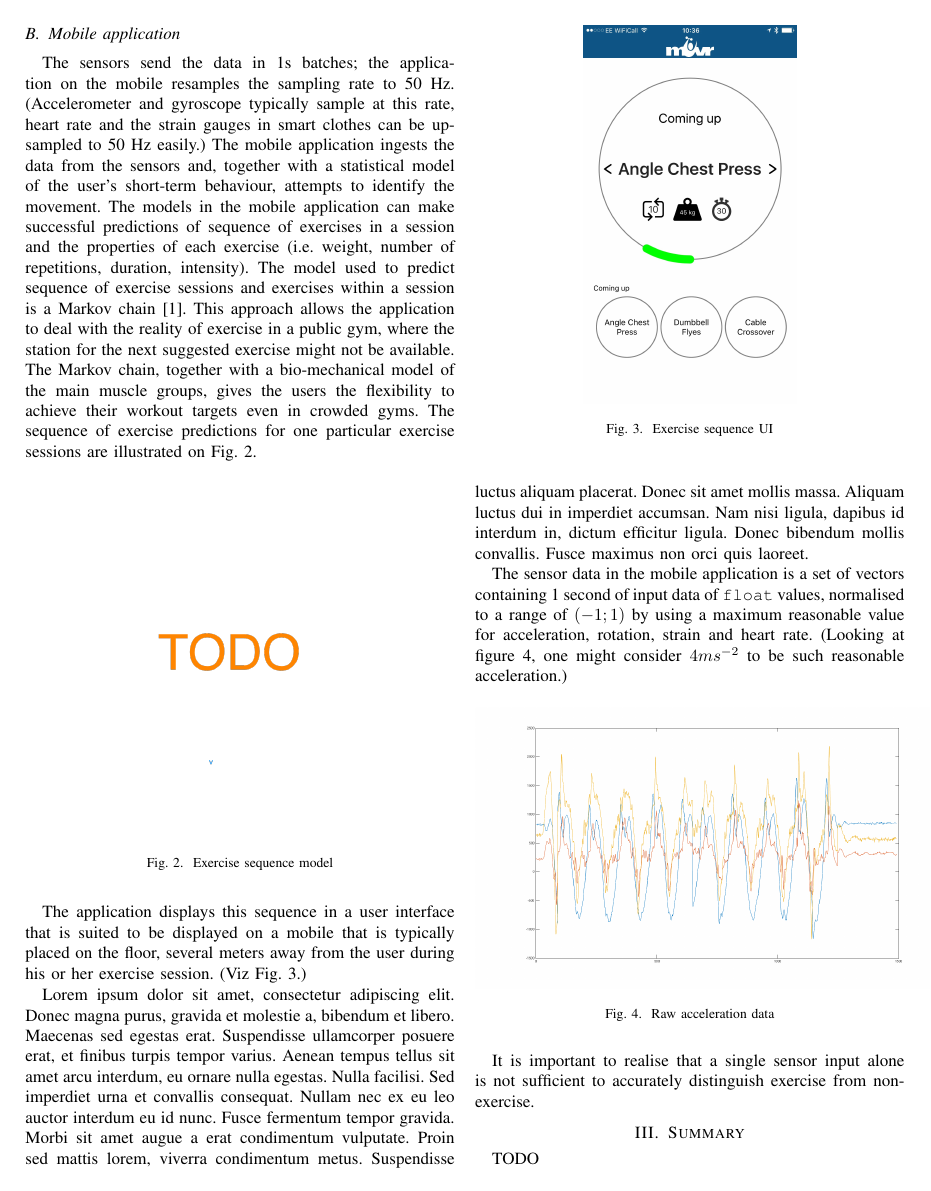
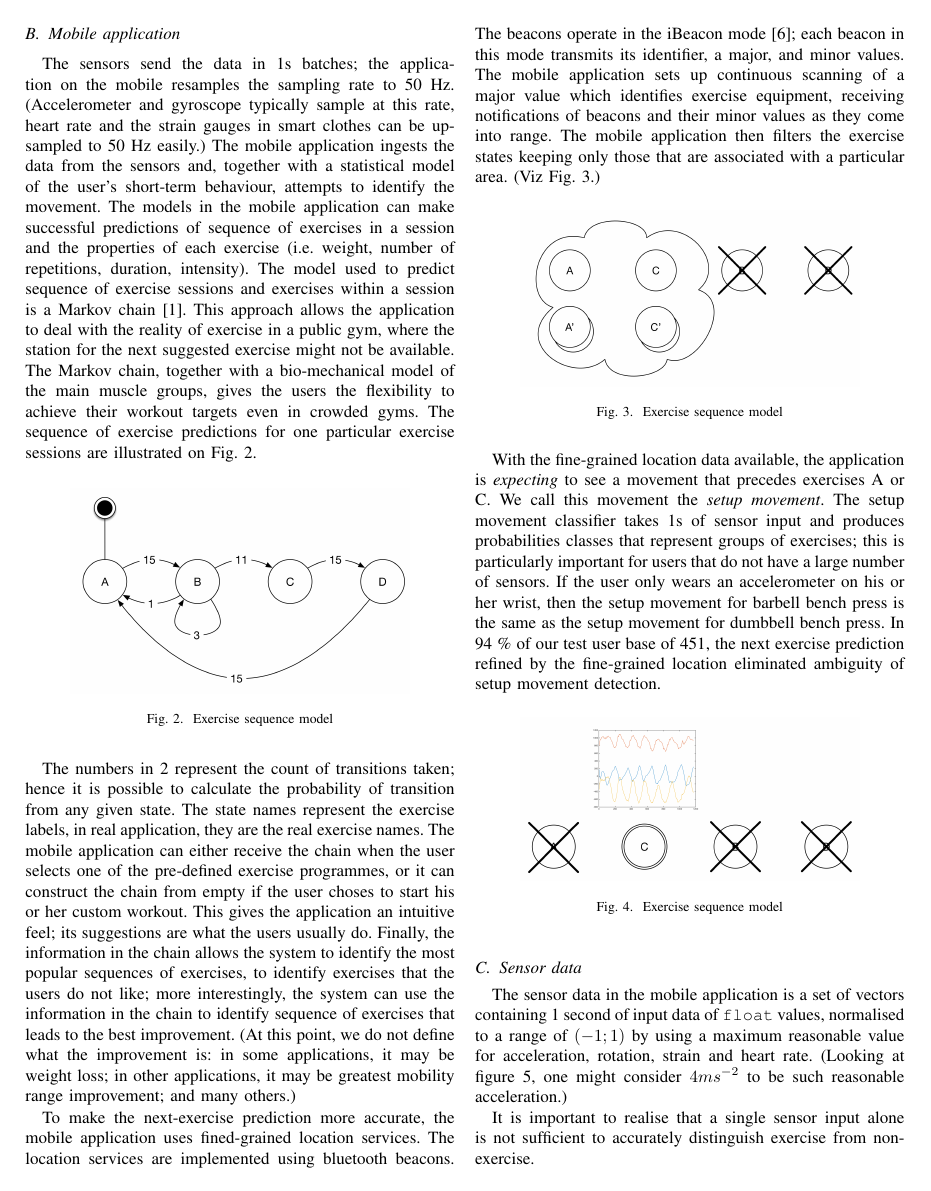
Before and after one commit to eigengo/spark-reference-architecture, a LaTeX paper (sensordata-batch-ml/root.tex): page 2 of 3. Compiled offline with pdfLaTeX.

Commit message:
Moar text

```diff
--- a/sensordata-batch-ml/root.tex
+++ b/sensordata-batch-ml/root.tex
@@ -86,30 +86,41 @@ The sensors send the data in 1s batches; the application on the mobile resamples
 
 \begin{figure}[h]
 	\begin{center}
-		\includegraphics[scale=0.2]{ri-model-sequence.png}
+		\includegraphics[width=7cm,keepaspectratio]{ri-model-sequence.png}
 		\caption{Exercise sequence model}
 		\label{model-sequence}
 	\end{center}
 \end{figure}
 
-The application displays this sequence in a user interface that is suited to be displayed on a mobile that is typically placed on the floor, several meters away from the user during his or her exercise session. (Viz  Fig. \ref{ui-sequence}.)
+The numbers in \ref{model-sequence} represent the count of transitions taken; hence it is possible to calculate the probability of transition from any given state. The state names represent the exercise labels, in real application, they are the real exercise names. The mobile application can either receive the chain when the user selects one of the pre-defined exercise programmes, or it can construct the chain from empty if the user choses to start his or her custom workout. This gives the application an intuitive feel; its suggestions are what the users usually do. Finally, the information in the chain allows the system to identify the most popular sequences of exercises, to identify exercises that the users do not like; more interestingly, the system can use the information in the chain to identify sequence of exercises that leads to the best improvement. (At this point, we do not define what the improvement is: in some applications, it may be weight loss; in other applications, it may be greatest mobility range improvement; and many others.)
+
+To make the next-exercise prediction more accurate, the mobile application uses fined-grained location services. The location services are implemented using bluetooth beacons. The beacons operate in the iBeacon mode \cite{ibeacon}; each beacon in this mode transmits its identifier, a major, and minor values. The mobile application sets up continuous scanning of a major value which identifies exercise equipment, receiving notifications of beacons and their minor values as they come into range. The mobile application then filters the exercise states keeping only those that are associated with a particular area. (Viz Fig. \ref{model-sequence+location}.)
 
 \begin{figure}[h]
 	\begin{center}
-		\includegraphics[scale=0.1]{ri-ui-sequence.jpg}
-		\caption{Exercise sequence UI}
-		\label{ui-sequence}
+		\includegraphics[width=7cm,keepaspectratio]{ri-model-sequence+location.png}
+		\caption{Exercise sequence model}
+		\label{model-sequence+location}
 	\end{center}
 \end{figure}
 
-Lorem ipsum dolor sit amet, consectetur adipiscing elit. Donec magna purus, gravida et molestie a, bibendum et libero. Maecenas sed egestas erat. Suspendisse ullamcorper posuere erat, et finibus turpis tempor varius. Aenean tempus tellus sit amet arcu interdum, eu ornare nulla egestas. Nulla facilisi. Sed imperdiet urna et convallis consequat. Nullam nec ex eu leo auctor interdum eu id nunc. Fusce fermentum tempor gravida. Morbi sit amet augue a erat condimentum vulputate. Proin sed mattis lorem, viverra condimentum metus. Suspendisse luctus aliquam placerat. Donec sit amet mollis massa. Aliquam luctus dui in imperdiet accumsan. Nam nisi ligula, dapibus id interdum in, dictum efficitur ligula. Donec bibendum mollis convallis. Fusce maximus non orci quis laoreet.
+With the fine-grained location data available, the application is \emph{expecting} to see a movement that precedes exercises A or C. We call this movement the \emph{setup movement}. The setup movement classifier takes 1s of sensor input and produces probabilities classes that represent groups of exercises; this is particularly important for users that do not have a large number of sensors. If the user only wears an accelerometer on his or her wrist, then the setup movement for barbell bench press is the same as the setup movement for dumbbell bench press. In 94 \% of our test user base of 451, the next exercise prediction refined by the fine-grained location eliminated ambiguity of setup movement detection.
 
+\begin{figure}[hb]
+	\begin{center}
+		\includegraphics[width=7cm,keepaspectratio]{ri-model-sequence+setup.png}
+		\caption{Exercise sequence model}
+		\label{model-sequence+setup}
+	\end{center}
+\end{figure}
+
+\subsection{Sensor data}
 
 The sensor data in the mobile application is a set of vectors containing 1 second of input data of \texttt{float} values, normalised to a range of $\interval[open]{-1}{1}$ by using a maximum reasonable value for acceleration, rotation, strain and heart rate. (Looking at figure \ref{raw-acceleration}, one might consider $4ms^{-2}$ to be such reasonable acceleration.)
 
-\begin{figure}[h]
+\begin{figure}[hp]
 	\begin{center}
-		\includegraphics[scale=0.2]{ri-raw-acceleration.png}
+		\includegraphics[width=7cm,keepaspectratio]{ri-raw-acceleration.png}
 		\caption{Raw acceleration data}
 		\label{raw-acceleration}
 	\end{center}
```
Also changed, not shown: sensordata-batch-ml/ri-model-sequence+location.png (added), sensordata-batch-ml/ri-model-sequence+setup.png (added), sensordata-batch-ml/ri-model-sequence.png, sensordata-batch-ml/ri-ui-sequence.jpg, sensordata-batch-ml/root.tex (1 more changed lines), 1 other file.
